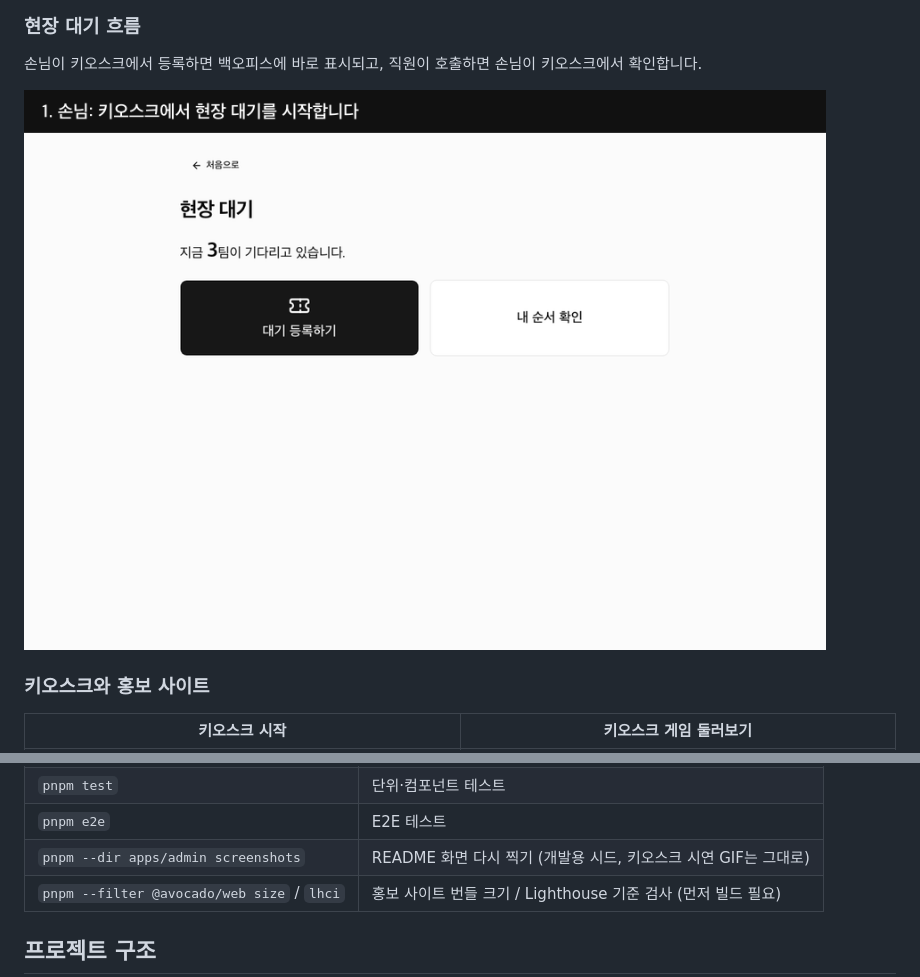
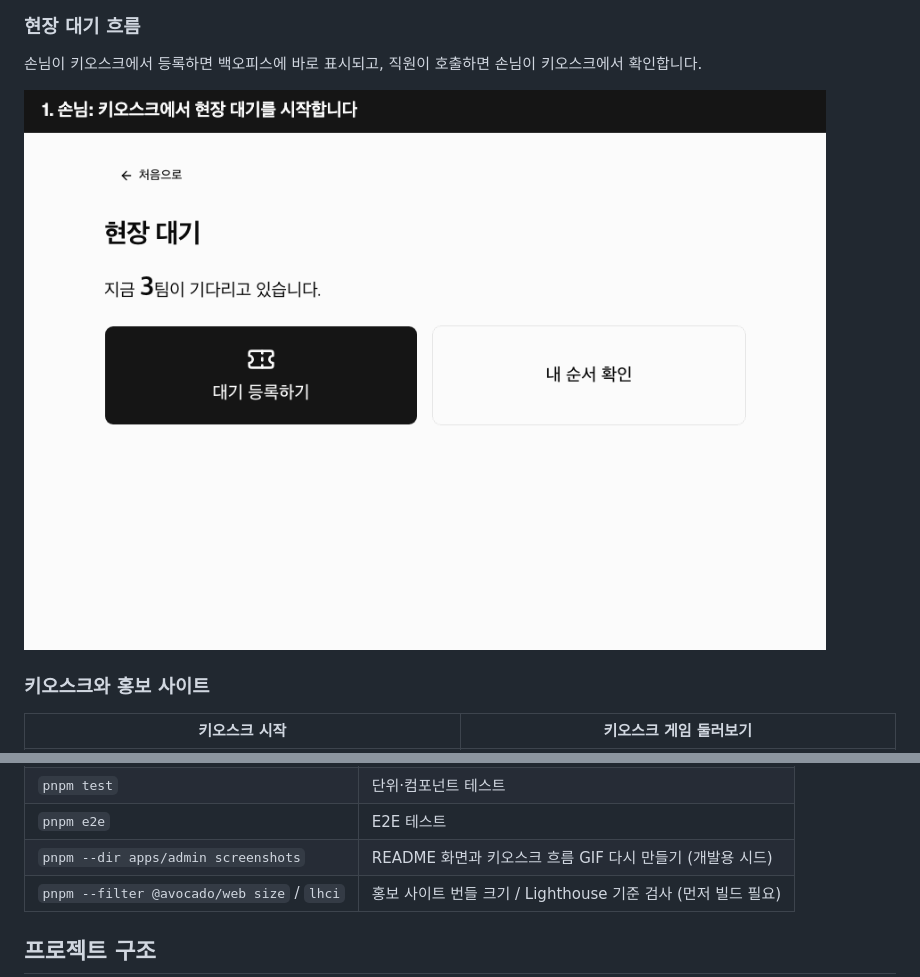
Before and after one commit to ryushin01/avocado-monorepo, a Markdown page: README.md, 2 parts joined by grey strips. GitHub-like rendering; pictures changed too: docs/images/kiosk-flow.gif.

```diff
--- a/README.md
+++ b/README.md
@@ -102,7 +102,7 @@ pnpm dev                                # 세 앱을 모두 띄움 (DB 설치
 | `pnpm lint` | ESLint |
 | `pnpm test` | 단위·컴포넌트 테스트 |
 | `pnpm e2e` | E2E 테스트 |
-| `pnpm --dir apps/admin screenshots` | README 화면 다시 찍기 (개발용 시드, 키오스크 시연 GIF는 그대로) |
+| `pnpm --dir apps/admin screenshots` | README 화면과 키오스크 흐름 GIF 다시 만들기 (개발용 시드) |
 | `pnpm --filter @avocado/web size` / `lhci` | 홍보 사이트 번들 크기 / Lighthouse 기준 검사 (먼저 빌드 필요) |
 
 ## 프로젝트 구조
```
Also changed, not shown: 4 other files.
